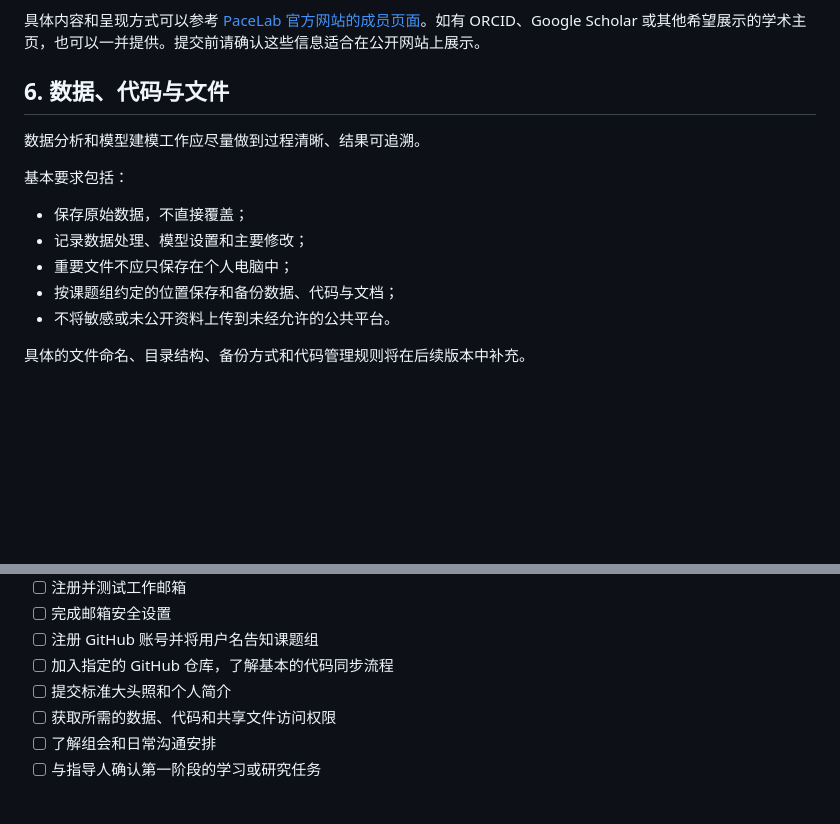
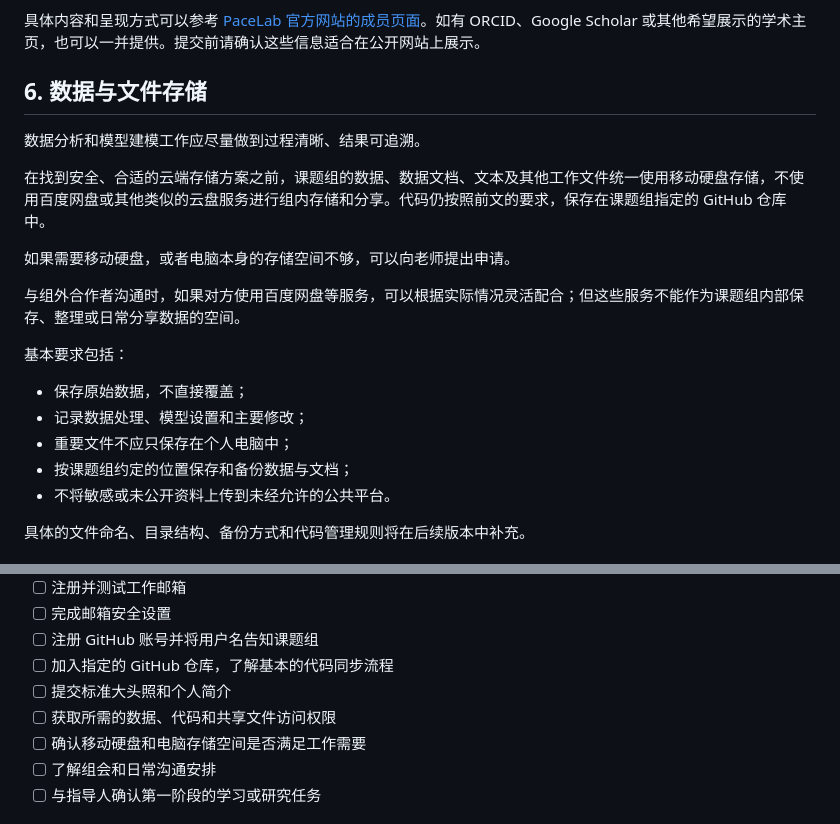
Before and after one commit to shenglaiyin42/thePACElab, a Markdown page: handbook/onboarding/README.md, 2 parts joined by grey strips. GitHub-like rendering; blank space fills up the shorter version.

Commit message:
Add data storage and cloud sharing guidance

```diff
--- a/handbook/onboarding/README.md
+++ b/handbook/onboarding/README.md
@@ -62,16 +62,22 @@ GitHub 是课题组代码管理的中枢。在组内工作中产生的代码，
 
 具体内容和呈现方式可以参考 [PaceLab 官方网站的成员页面](https://thepacelab.org/people.html)。如有 ORCID、Google Scholar 或其他希望展示的学术主页，也可以一并提供。提交前请确认这些信息适合在公开网站上展示。
 
-## 6. 数据、代码与文件
+## 6. 数据与文件存储
 
 数据分析和模型建模工作应尽量做到过程清晰、结果可追溯。
+
+在找到安全、合适的云端存储方案之前，课题组的数据、数据文档、文本及其他工作文件统一使用移动硬盘存储，不使用百度网盘或其他类似的云盘服务进行组内存储和分享。代码仍按照前文的要求，保存在课题组指定的 GitHub 仓库中。
+
+如果需要移动硬盘，或者电脑本身的存储空间不够，可以向老师提出申请。
+
+与组外合作者沟通时，如果对方使用百度网盘等服务，可以根据实际情况灵活配合；但这些服务不能作为课题组内部保存、整理或日常分享数据的空间。
 
 基本要求包括：
 
 - 保存原始数据，不直接覆盖；
 - 记录数据处理、模型设置和主要修改；
 - 重要文件不应只保存在个人电脑中；
-- 按课题组约定的位置保存和备份数据、代码与文档；
+- 按课题组约定的位置保存和备份数据与文档；
 - 不将敏感或未公开资料上传到未经允许的公共平台。
 
 具体的文件命名、目录结构、备份方式和代码管理规则将在后续版本中补充。
@@ -93,6 +99,7 @@ GitHub 是课题组代码管理的中枢。在组内工作中产生的代码，
 - [ ] 加入指定的 GitHub 仓库，了解基本的代码同步流程
 - [ ] 提交标准大头照和个人简介
 - [ ] 获取所需的数据、代码和共享文件访问权限
+- [ ] 确认移动硬盘和电脑存储空间是否满足工作需要
 - [ ] 了解组会和日常沟通安排
 - [ ] 与指导人确认第一阶段的学习或研究任务
 
```
